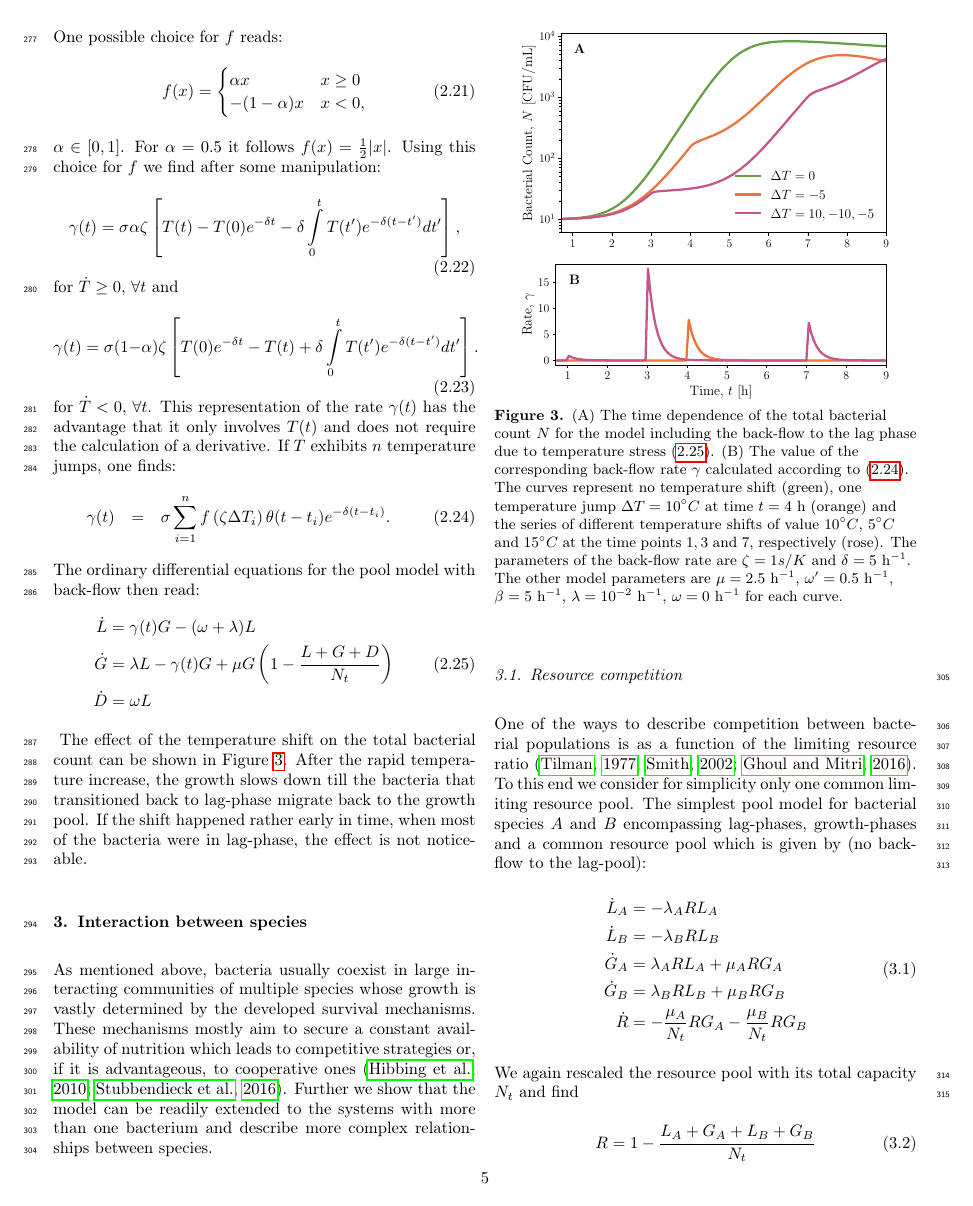
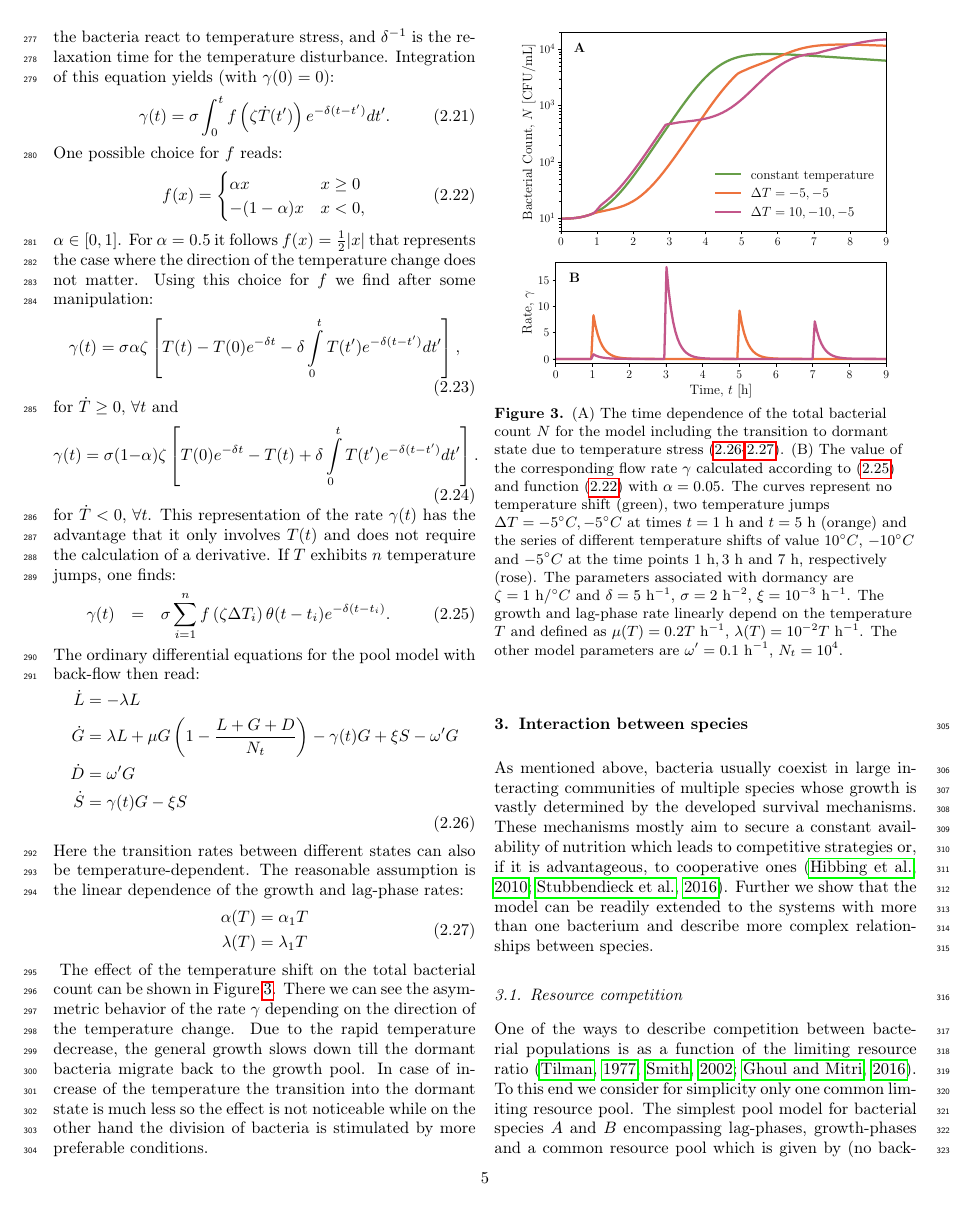
Before and after one commit to polinagaindrik/pool_model_paper, a LaTeX paper (paper/pool_model.tex): page 7 of 24. Compiled offline with pdfLaTeX; a LaTeX package or settings file that is missing is left out.

Commit message:
Update model and text to the section about temperature stress

```diff
--- a/paper/pool_model.tex
+++ b/paper/pool_model.tex
@@ -414,3 +416,4 @@ The dimensionless function $f$, with $f(0)=0$ and $f: \mathbb{R}\to\mathbb{R}_{\
+$\zeta$ is a scaling factor, $\sigma$ is a kind of stiffness telling how strongly the bacteria react to temperature stress, and $\delta^{-1}$ is the relaxation time for the temperature disturbance.
 Integration of this equation yields (with $\gamma(0)=0$):
 \begin{equation}
     \gamma(t) = \sigma\int_0^t f\left(\zeta\dot{T}(t^{\prime})\right)e^{-\delta (t-t^{\prime})}dt^{\prime}.
@@ -418,8 +421,10 @@ Integration of this equation yields (with $\gamma(0)=0$):
 One possible choice for $f$ reads:
 \begin{align}
 f(x)&=\begin{cases}\alpha x& x\ge 0\\ -(1-\alpha) x& x < 0,\end{cases}
+\label{eq:f_stress}
 \end{align}
-$\alpha\in [0,1]$. For $\alpha=0.5$ it follows $f(x)=\frac{1}{2}|x|$. Using this choice for $f$ we find after some manipulation:
+$\alpha\in [0,1]$. For $\alpha=0.5$ it follows $f(x)=\frac{1}{2}|x|$ that represents the case where the direction of the temperature change does not matter.
+Using this choice for $f$ we find after some manipulation:
 \begin{equation}
     \gamma(t) = \sigma\alpha\zeta\left [T(t)-T(0)e^{-\delta t}-\delta
         \int\limits_0^t T(t^{\prime})e^{-\delta (t-t^{\prime})}dt^{\prime}\right ],
@@ -440,30 +445,42 @@ If $T$ exhibits $n$ temperature jumps, one finds:
 The ordinary differential equations for the pool model with back-flow then read:
 \begin{align}
     \begin{split}
-        \dot{L} &=\gamma(t) G - (\omega + \lambda) L\\
-        \dot{G} &= \lambda L -\gamma(t) G + \mu G\left(1-\frac{L+G+D}{N_t}\right)\\
-        \dot{D} &= \omega  L
+        \dot{L} &= - \lambda L\\
+        \dot{G} &= \lambda L + \mu G\left(1-\frac{L+G+D}{N_t}\right)-\gamma(t) G + \xi S - \omega' G\\
+        \dot{D} &= \omega' G\\
+        \dot{S} &= \gamma(t) G - \xi S
     \end{split}
     \label{eq:ode_tempshift_backlag}
+\end{align}
+Here the transition rates between different states can also be temperature-dependent.
+The reasonable assumption is the linear dependence of the growth and lag-phase rates:
+\begin{align}
+    \begin{split}
+        \alpha(T)  &= \alpha_1 T\\
+        \lambda(T) &= \lambda_1 T\\
+    \end{split}
+    \label{eq:rates_temp_linear}
 \end{align}
 \begin{figure}[t]
     \begin{center}
     \includegraphics[width=0.9\columnwidth]{Figures-pool_model_3pools_resource_tempshift1.pdf}\\
     \includegraphics[width=0.9\columnwidth]{Figures-pool_model_3pools_resource_tempshift2.pdf}
     \caption{
-        (A) The time dependence of the total bacterial count $N$ for the model including the back-flow to the lag phase due to temperature stress~(\ref{eq:ode_tempshift_backlag}).
-        (B) The value of the corresponding back-flow rate $\gamma$ calculated according to (\ref{eq:gamma_tempshift}).
-        The curves represent no temperature shift (green), one temperature jump $\Delta T = 10^\circ C$ at time $t=4~\mathrm{h}$ (orange)
-        and the series of different temperature shifts of value $10^\circ C$, $5^\circ C$ and $15^\circ C$ at the time points $1, 3$ and $7$, respectively (rose).
-        The parameters of the back-flow rate are $\zeta=1 s/K $ and $\delta=5~\mathrm{h}^{-1}$.
-        The other model parameters are $\mu=2.5~\mathrm{h}^{-1}$, $\omega'=0.5~\mathrm{h}^{-1}$, $\beta=5~\mathrm{h}^{-1}$, $\lambda=10^{-2}~\mathrm{h}^{-1}$, $\omega = 0~\mathrm{h}^{-1}$ for each curve.
+        (A) The time dependence of the total bacterial count $N$ for the model including the transition to dormant state due to temperature stress~(\ref{eq:ode_tempshift_backlag}-\ref{eq:rates_temp_linear}).
+        (B) The value of the corresponding flow rate $\gamma$ calculated according to (\ref{eq:gamma_tempshift}) and function~(\ref{eq:f_stress}) with $\alpha=0.05$.
+        The curves represent no temperature shift (green), two temperature jumps $\Delta T = -5^\circ C, -5^\circ C$ at times $t=1~\mathrm{h}$ and $t=5~\mathrm{h}$ (orange)
+        and the series of different temperature shifts of value $10^\circ C$, $-10^\circ C$ and $-5^\circ C$ at the time points $1~\mathrm{h}, 3~\mathrm{h}$ and $7~\mathrm{h}$, respectively (rose).
+        The parameters associated with dormancy are $\zeta=1~\mathrm{h}/^\circ C $ and $\delta=5~\mathrm{h}^{-1}$, $\sigma=2~\mathrm{h}^{-2}$, $\xi=10^{-3}~\mathrm{h}^{-1}$.
+        The growth and lag-phase rate linearly depend on the temperature $T$ and defined as $\mu(T)=0.2 T~\mathrm{h}^{-1}$, $\lambda(T)=10^{-2} T~\mathrm{h}^{-1}$.
+        The other model parameters are $\omega'=0.1~\mathrm{h}^{-1}$, $N_t=10^4$.
     }
     \label{fig:TempJump}
     \end{center}
 \end{figure}
 The effect of the temperature shift on the total bacterial count can be shown in Figure~\ref{fig:TempJump}.
-After the rapid temperature increase, the growth slows down till the bacteria that transitioned back to lag-phase migrate back to the growth pool.
-If the shift happened rather early in time, when most of the bacteria were in lag-phase, the effect is not noticeable.
+There we can see the asymmetric behavior of the rate $\gamma$ depending on the direction of the temperature change.
+Due to the rapid temperature decrease, the general growth slows down till the dormant bacteria migrate back to the growth pool.
+In case of increase of the temperature the transition into the dormant state is much less so the effect is not noticeable while on the other hand the division of bacteria is stimulated by more preferable conditions.
 %
 % ================================================================================================
 \section{Interaction between species}
```
Also changed, not shown: paper/Figures-pool_model_3pools_resource_tempshift1.pdf, paper/Figures-pool_model_3pools_resource_tempshift2.pdf, paper/pool_model.tex (20 more changed lines), 1 other file.
